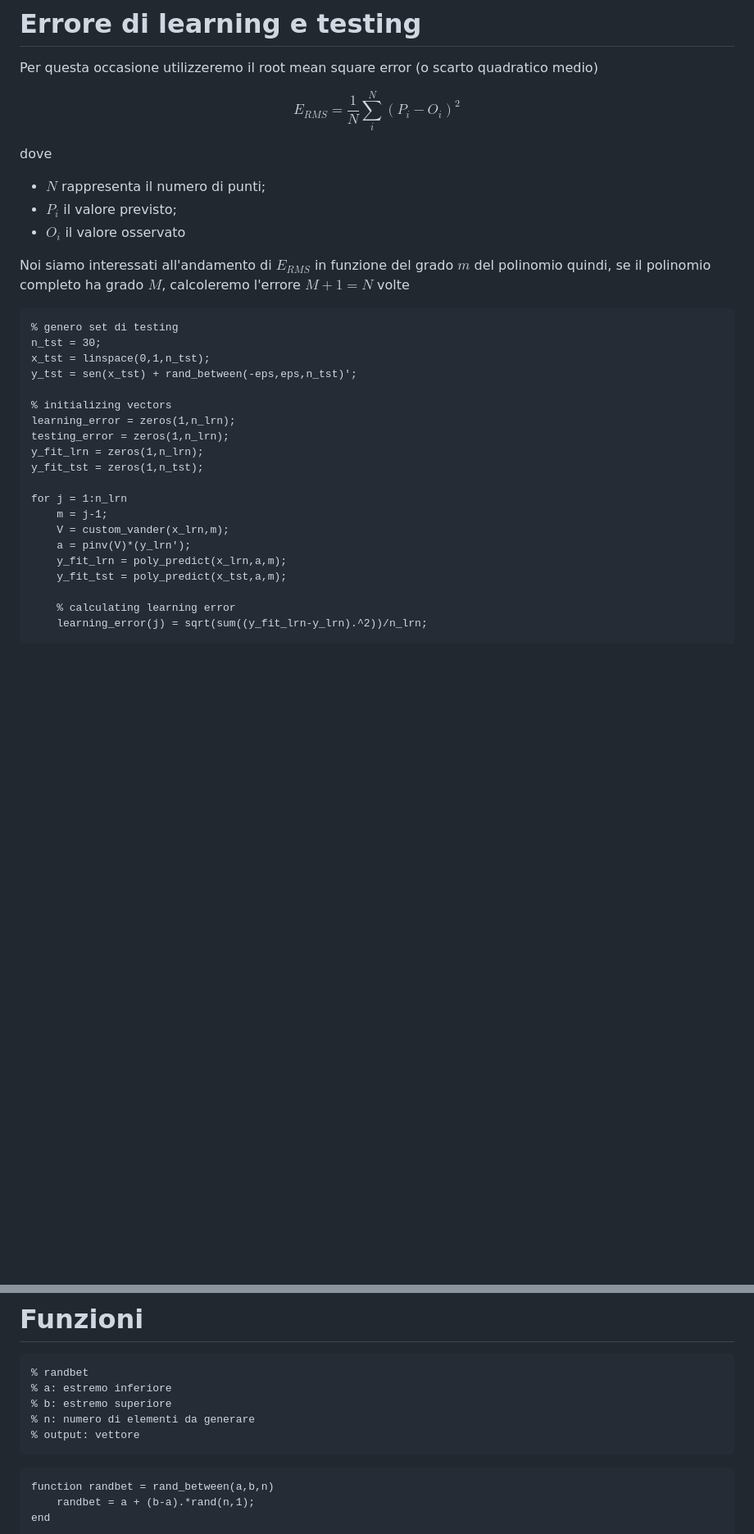
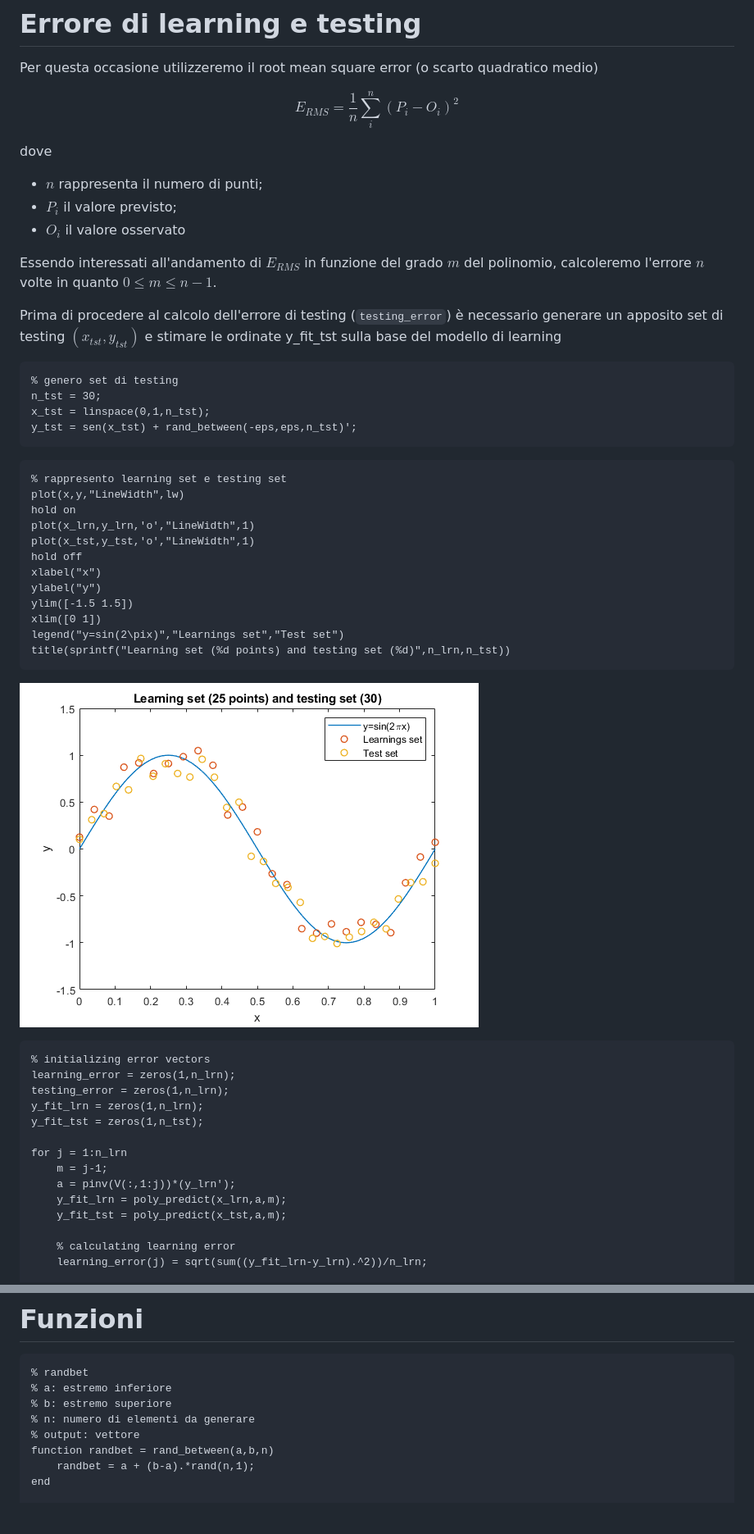
Before and after one commit to dennisangemi/machine-learning-for-physics, a Markdown page: 1_polynomial_interpolation/README.md, 2 parts joined by grey strips. Shown: that part at 82% size. GitHub-like rendering; pictures changed too: 1_polynomial_interpolation/images/figure_8.png (added); blank space fills up the shorter version.

````diff
--- a/1_polynomial_interpolation/README.md
+++ b/1_polynomial_interpolation/README.md
@@ -318,24 +321,44 @@ a = 4x1
 Per questa occasione utilizzeremo il root mean square error (o scarto quadratico medio)
 
 $$
-E_{RMS} =\frac{1}{N}\sum_i^N (P_i -O_i )^2
+E_{RMS} =\frac{1}{n}\sum_i^n (P_i -O_i )^2
 $$
 
 dove
 
-   -  $N$ rappresenta il numero di punti;
+   -  $n$ rappresenta il numero di punti;
    -  $P_i$ il valore previsto;
    -  $O_i$ il valore osservato
 
-Noi siamo interessati all'andamento di $E_{RMS}$ in funzione del grado $m$ del polinomio quindi, se il polinomio completo ha grado $M$, calcoleremo l'errore $M+1=N$ volte
+Essendo interessati all'andamento di $E_{RMS}$ in funzione del grado $m$ del polinomio, calcoleremo l'errore $n$ volte in quanto $0\leq m \leq n-1$.
+
+Prima di procedere al calcolo dell'errore di testing (`testing_error`) è necessario generare un apposito set di testing $(x_{tst}, y_{tst})$ e stimare le ordinate y_fit_tst sulla base del modello di learning
 
 ```matlab
 % genero set di testing
 n_tst = 30;
 x_tst = linspace(0,1,n_tst);
 y_tst = sen(x_tst) + rand_between(-eps,eps,n_tst)';
+```
 
-% initializing vectors
+```matlab
+% rappresento learning set e testing set
+plot(x,y,"LineWidth",lw)
+hold on
+plot(x_lrn,y_lrn,'o',"LineWidth",1)
+plot(x_tst,y_tst,'o',"LineWidth",1)
+hold off
+xlabel("x")
+ylabel("y")
+ylim([-1.5 1.5])
+xlim([0 1])
+legend("y=sin(2\pix)","Learnings set","Test set")
+title(sprintf("Learning set (%d points) and testing set (%d)",n_lrn,n_tst))
+```
+![figure_8.png](images/figure_8.png)
+
+```matlab
+% initializing error vectors
 learning_error = zeros(1,n_lrn);
 testing_error = zeros(1,n_lrn);
 y_fit_lrn = zeros(1,n_lrn);
@@ -343,8 +366,7 @@ y_fit_tst = zeros(1,n_tst);
 
 for j = 1:n_lrn
     m = j-1;
-    V = custom_vander(x_lrn,m);
-    a = pinv(V)*(y_lrn');
+    a = pinv(V(:,1:j))*(y_lrn');
     y_fit_lrn = poly_predict(x_lrn,a,m);
     y_fit_tst = poly_predict(x_tst,a,m);
 
@@ -376,9 +398,6 @@ legend("Training","Testing")
 % b: estremo superiore
 % n: numero di elementi da generare
 % output: vettore
-```
-
-```matlab
 function randbet = rand_between(a,b,n)
     randbet = a + (b-a).*rand(n,1);
 end
````
Also changed, not shown: other parts of 1_polynomial_interpolation/README.md (+20 -17 lines), 1 other file.
